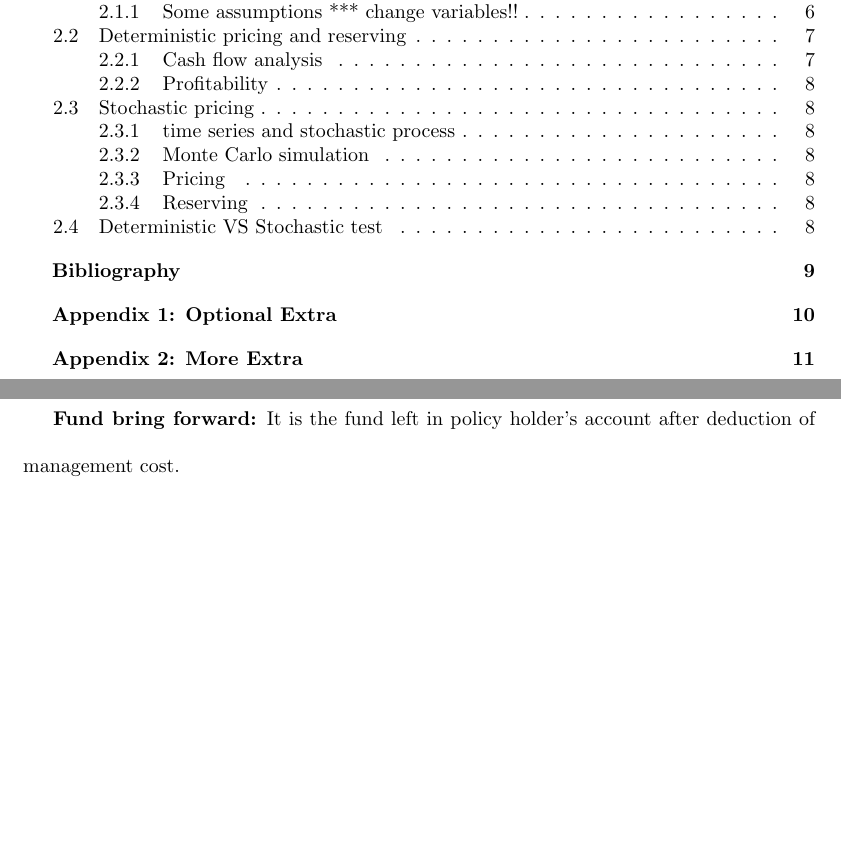
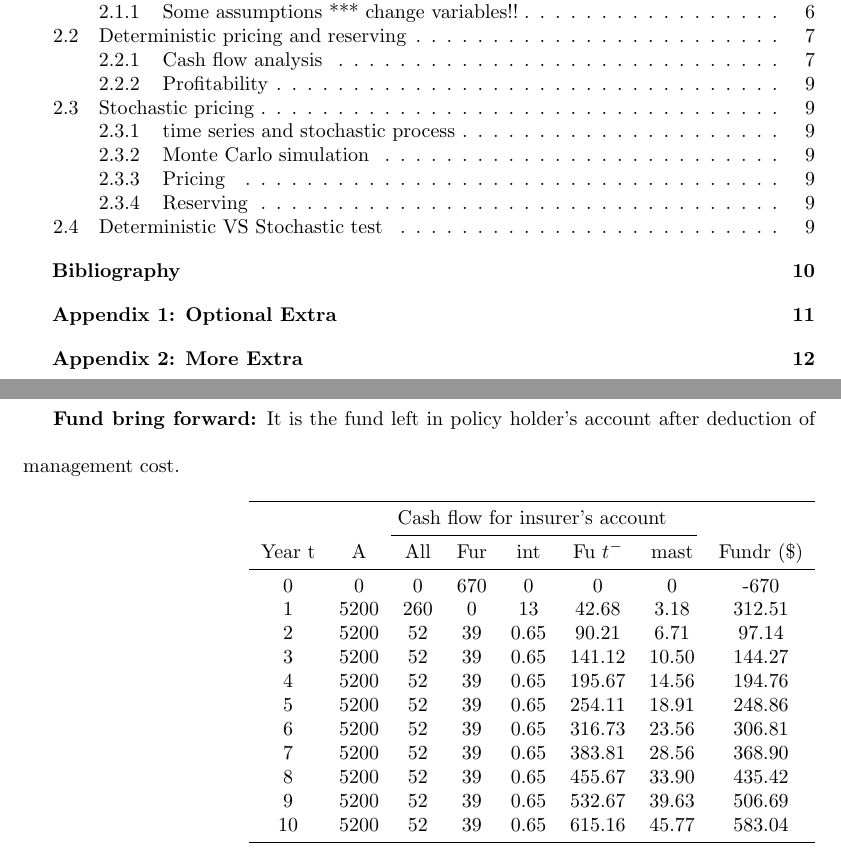
Before and after one commit to leminwu/dissertation, a LaTeX thesis (thesis_template.tex): two parts of pages 2 and 12 of 15 before the commit and two parts of pages 2 and 12 of 16 after it, joined at a grey line, cut so that both start at the same text, the shorter picture padded with empty space. Compiled offline with pdfLaTeX.

Commit message:
new updates

```diff
--- a/thesis_template.tex
+++ b/thesis_template.tex
@@ -393,6 +393,34 @@ eg.  year t=5, interest = (5,148 + 24263.21) $\times$ 0.08 = 2,352.89
 
 \textbf{Fund bring forward:} It is the fund left in policy holder's account after deduction of management cost.
 
+
+
+
+\begin{figure}[ht]
+\hfill
+\begin{tabular}{c c c c c c c c c c}
+\toprule
+\multicolumn{8}{c}{Cash flow for insurer's account} \\
+\cmidrule(r){3-7}
+
+Year t & A & All & Fur & int & Fu $t^-$ & mast & Fundr (\$) \\
+\midrule
+
+0&0&0&670&0&0&0&-670\\
+1&5200&260&0&13&42.68&3.18&312.51\\
+2&5200&52&39&0.65&90.21&6.71&97.14\\
+3&5200&52&39&0.65&141.12&10.50&144.27\\
+4&5200&52&39&0.65&195.67&14.56&194.76\\
+5&5200&52&39&0.65&254.11&18.91&248.86\\
+6&5200&52&39&0.65&316.73&23.56&306.81\\
+7&5200&52&39&0.65&383.81&28.56&368.90\\
+8&5200&52&39&0.65&455.67&33.90&435.42\\
+9&5200&52&39&0.65&532.67&39.63&506.69\\
+10&5200&52&39&0.65&615.16&45.77&583.04\\
+
+\bottomrule
+\end{tabular}
+\end{figure}
 
 
 
```
Also changed, not shown: thesis_template.pdf, thesis_template.tex (2 more changed lines).
